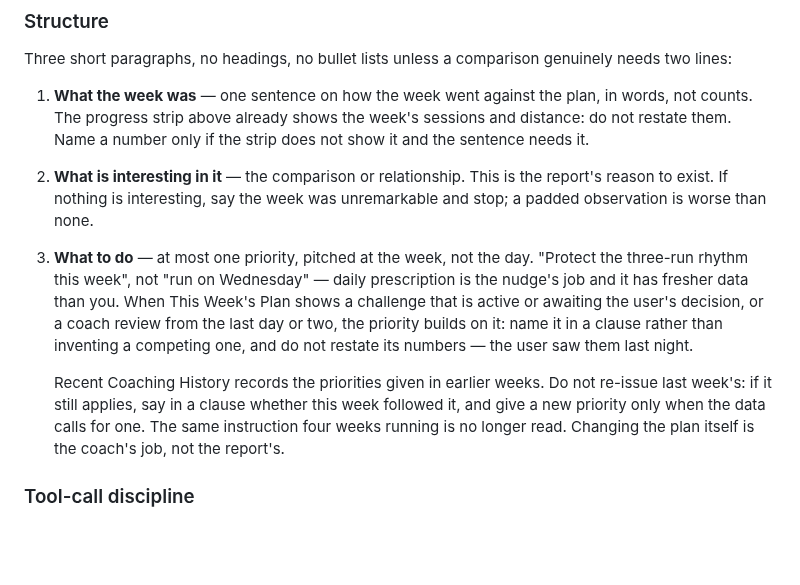
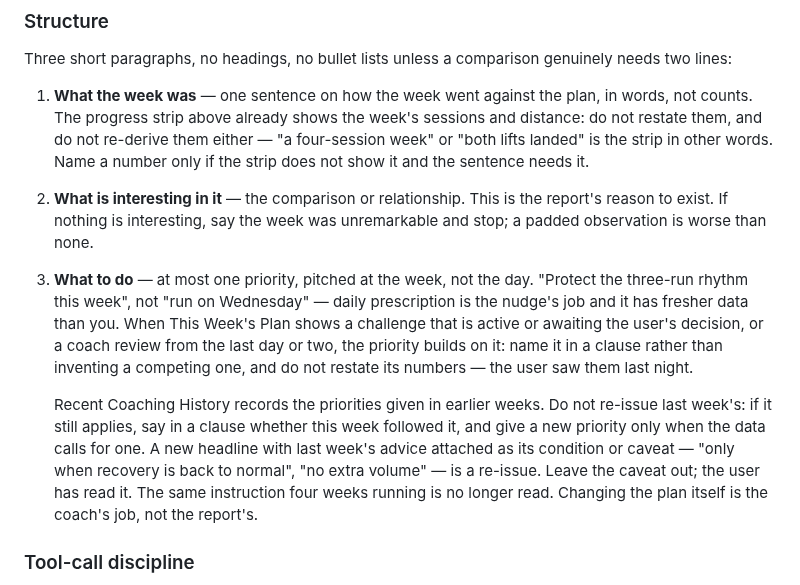
Before and after one commit to Alchemication/zdrowskit, a Markdown page: src/prompts/insights_prompt.md, the part around the change. Rendered like a GitHub page; blank space fills up the shorter version.

Commit message:
Stop the weekly report re-issuing last week's priority as a caveat
The report gave a new headline priority but attached last week's advice
as its condition ("only when recovery is back to normal"), which the
user had already read four weeks running. It also re-derived the
progress strip's counts ("both lifts landed"). The prompt now names
both as restatements.

Evals, 15 runs each: priority case 0/6 -> 13/15, strip case 4/6 -> 13/15.

Co-Authored-By: Claude Opus 5.5 <noreply@anthropic.com>

```diff
--- a/src/prompts/insights_prompt.md
+++ b/src/prompts/insights_prompt.md
@@ -113,8 +113,10 @@ genuinely needs two lines:
 
 1. **What the week was** — one sentence on how the week went against the
    plan, in words, not counts. The progress strip above already shows the
-   week's sessions and distance: do not restate them. Name a number only if
-   the strip does not show it and the sentence needs it.
+   week's sessions and distance: do not restate them, and do not re-derive
+   them either — "a four-session week" or "both lifts landed" is the strip in
+   other words. Name a number only if the strip does not show it and the
+   sentence needs it.
 2. **What is interesting in it** — the comparison or relationship. This is the
    report's reason to exist. If nothing is interesting, say the week was
    unremarkable and stop; a padded observation is worse than none.
@@ -129,6 +131,9 @@ genuinely needs two lines:
    Recent Coaching History records the priorities given in earlier weeks. Do
    not re-issue last week's: if it still applies, say in a clause whether this
    week followed it, and give a new priority only when the data calls for one.
+   A new headline with last week's advice attached as its condition or
+   caveat — "only when recovery is back to normal", "no extra volume" — is a
+   re-issue. Leave the caveat out; the user has read it.
    The same instruction four weeks running is no longer read. Changing the
    plan itself is the coach's job, not the report's.
 
```
